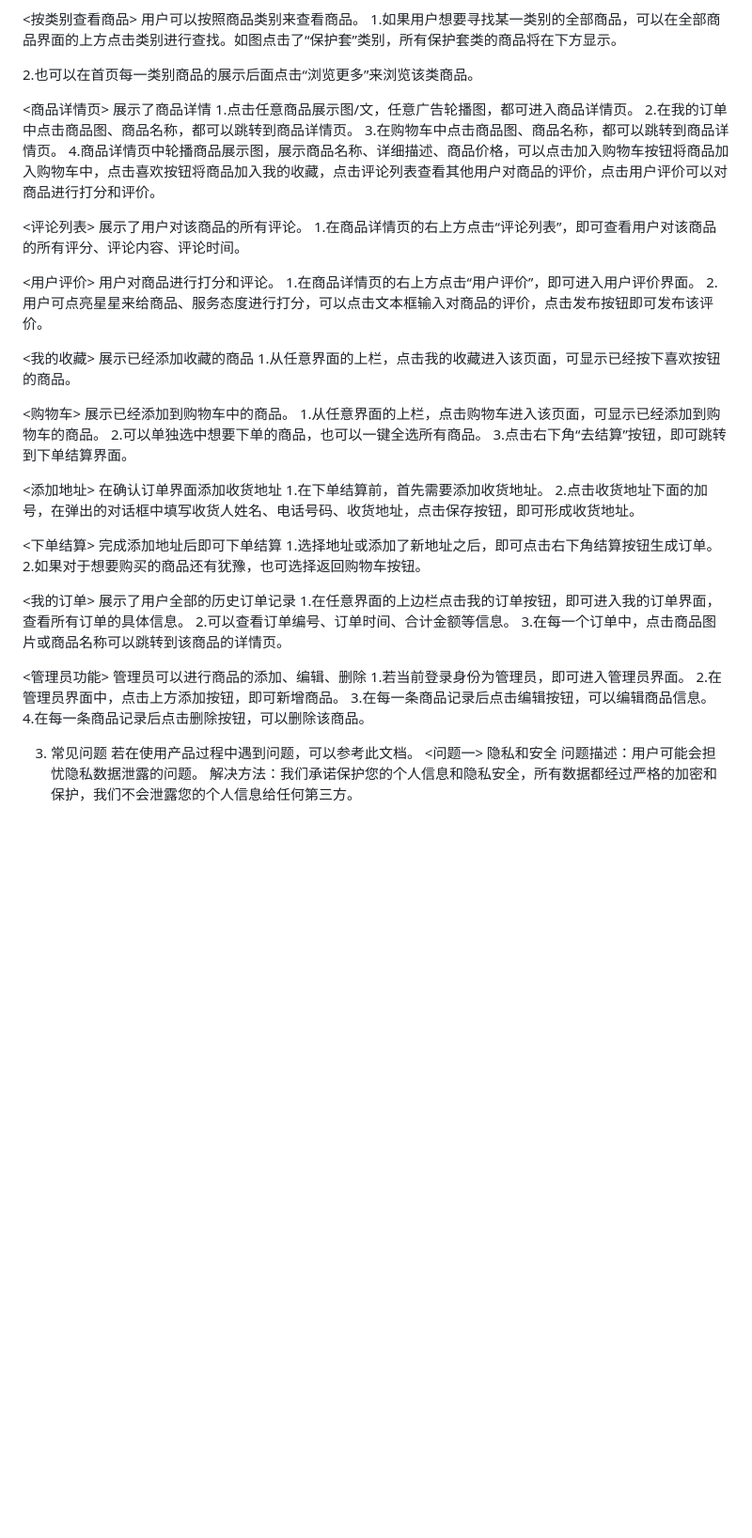
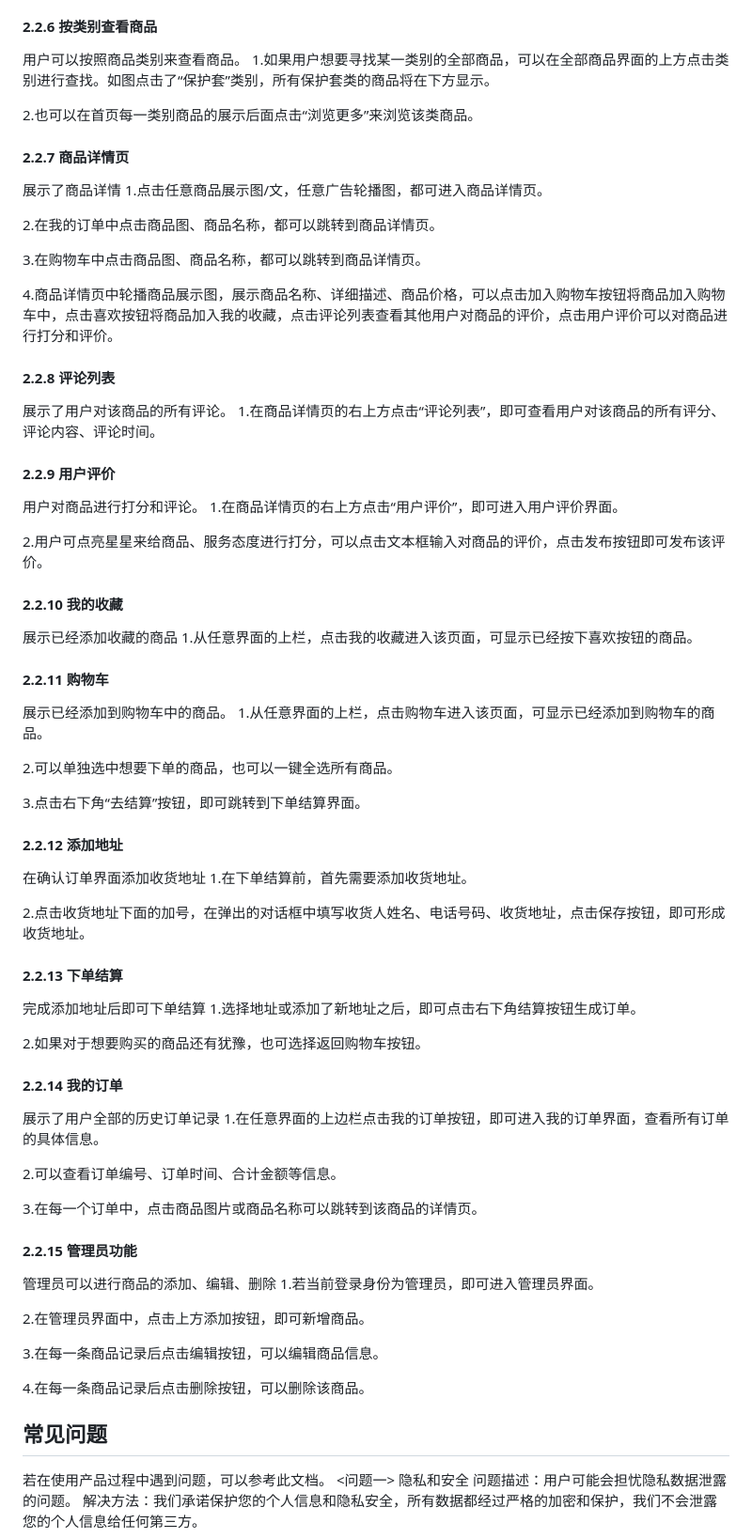
Before and after one commit to 21301146/RecommendSystem, a Markdown page: README.md, the part around the change printed below. Shown: that part at 94% size. Rendered like a GitHub page; blank space fills up the shorter version.

```diff
--- a/README.md
+++ b/README.md
@@ -84,81 +68,75 @@ OSS对象存储服务
 3.搜索商品的结果将展示在下方。
 
-
-
-<按类别查看商品>
+#### 2.2.6 按类别查看商品
 用户可以按照商品类别来查看商品。
 1.如果用户想要寻找某一类别的全部商品，可以在全部商品界面的上方点击类别进行查找。如图点击了“保护套”类别，所有保护套类的商品将在下方显示。
 
 2.也可以在首页每一类别商品的展示后面点击“浏览更多”来浏览该类商品。
 
-
-
-
-<商品详情页>
+#### 2.2.7 商品详情页
 展示了商品详情
 1.点击任意商品展示图/文，任意广告轮播图，都可进入商品详情页。
+
 2.在我的订单中点击商品图、商品名称，都可以跳转到商品详情页。
+
 3.在购物车中点击商品图、商品名称，都可以跳转到商品详情页。
+
 4.商品详情页中轮播商品展示图，展示商品名称、详细描述、商品价格，可以点击加入购物车按钮将商品加入购物车中，点击喜欢按钮将商品加入我的收藏，点击评论列表查看其他用户对商品的评价，点击用户评价可以对商品进行打分和评价。
 
 
-
-<评论列表>
+#### 2.2.8 评论列表
 展示了用户对该商品的所有评论。
 1.在商品详情页的右上方点击“评论列表”，即可查看用户对该商品的所有评分、评论内容、评论时间。
 
-
-
-<用户评价>
+#### 2.2.9 用户评价
 用户对商品进行打分和评论。
 1.在商品详情页的右上方点击“用户评价”，即可进入用户评价界面。
+
 2.用户可点亮星星来给商品、服务态度进行打分，可以点击文本框输入对商品的评价，点击发布按钮即可发布该评价。
 
-
-
-<我的收藏>
+#### 2.2.10 我的收藏
 展示已经添加收藏的商品
 1.从任意界面的上栏，点击我的收藏进入该页面，可显示已经按下喜欢按钮的商品。
 
-
-
-<购物车>
+#### 2.2.11 购物车
 展示已经添加到购物车中的商品。
 1.从任意界面的上栏，点击购物车进入该页面，可显示已经添加到购物车的商品。
+
 2.可以单独选中想要下单的商品，也可以一键全选所有商品。
+
 3.点击右下角“去结算”按钮，即可跳转到下单结算界面。
 
-
-
-<添加地址>
+#### 2.2.12 添加地址
 在确认订单界面添加收货地址
 1.在下单结算前，首先需要添加收货地址。
+
 2.点击收货地址下面的加号，在弹出的对话框中填写收货人姓名、电话号码、收货地址，点击保存按钮，即可形成收货地址。
 
-
-<下单结算>
+#### 2.2.13 下单结算
 完成添加地址后即可下单结算
 1.选择地址或添加了新地址之后，即可点击右下角结算按钮生成订单。
+
 2.如果对于想要购买的商品还有犹豫，也可选择返回购物车按钮。
 
-
-<我的订单>
+#### 2.2.14 我的订单
 展示了用户全部的历史订单记录
 1.在任意界面的上边栏点击我的订单按钮，即可进入我的订单界面，查看所有订单的具体信息。
+
 2.可以查看订单编号、订单时间、合计金额等信息。
+
 3.在每一个订单中，点击商品图片或商品名称可以跳转到该商品的详情页。
 
-
-<管理员功能>
+#### 2.2.15 管理员功能
 管理员可以进行商品的添加、编辑、删除
 1.若当前登录身份为管理员，即可进入管理员界面。
+
 2.在管理员界面中，点击上方添加按钮，即可新增商品。
+
 3.在每一条商品记录后点击编辑按钮，可以编辑商品信息。
+
 4.在每一条商品记录后点击删除按钮，可以删除该商品。
 
-
-
-3. 常见问题
+## 常见问题
 若在使用产品过程中遇到问题，可以参考此文档。
 <问题一> 隐私和安全
 问题描述：用户可能会担忧隐私数据泄露的问题。
```
Also changed, not shown: other parts of README.md (+21 -37 lines).
